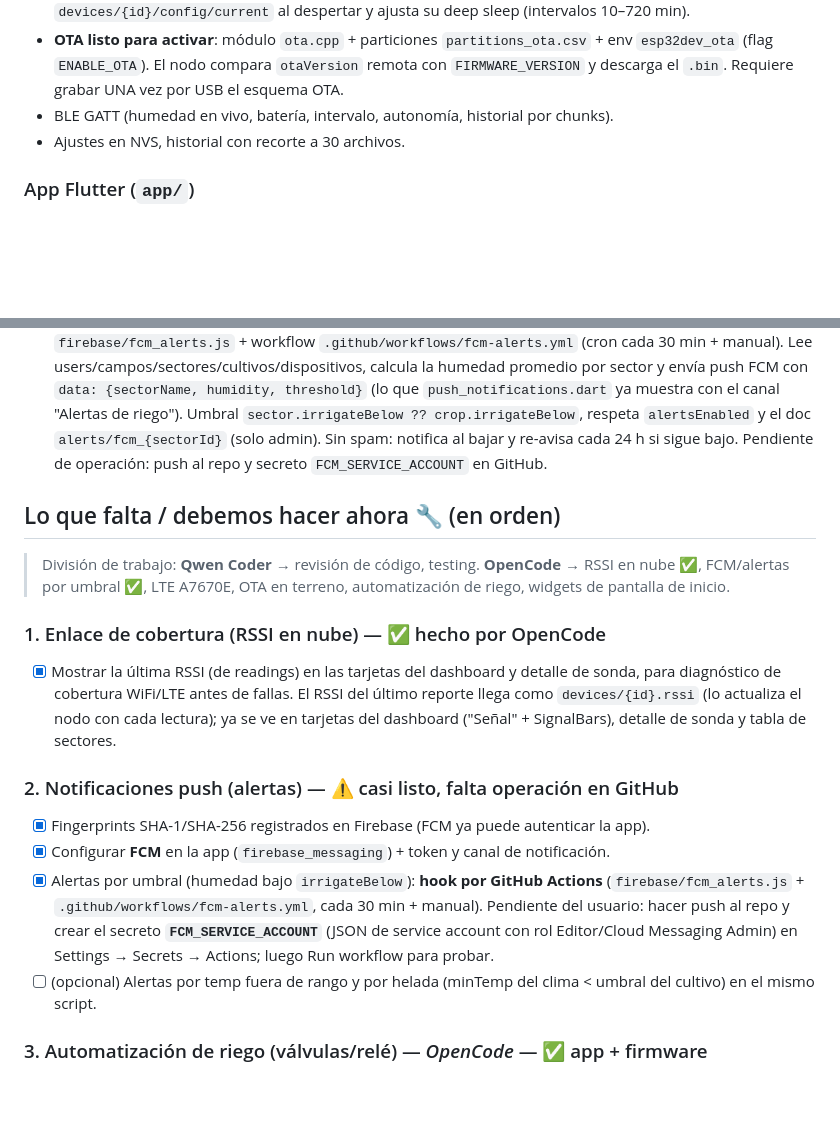
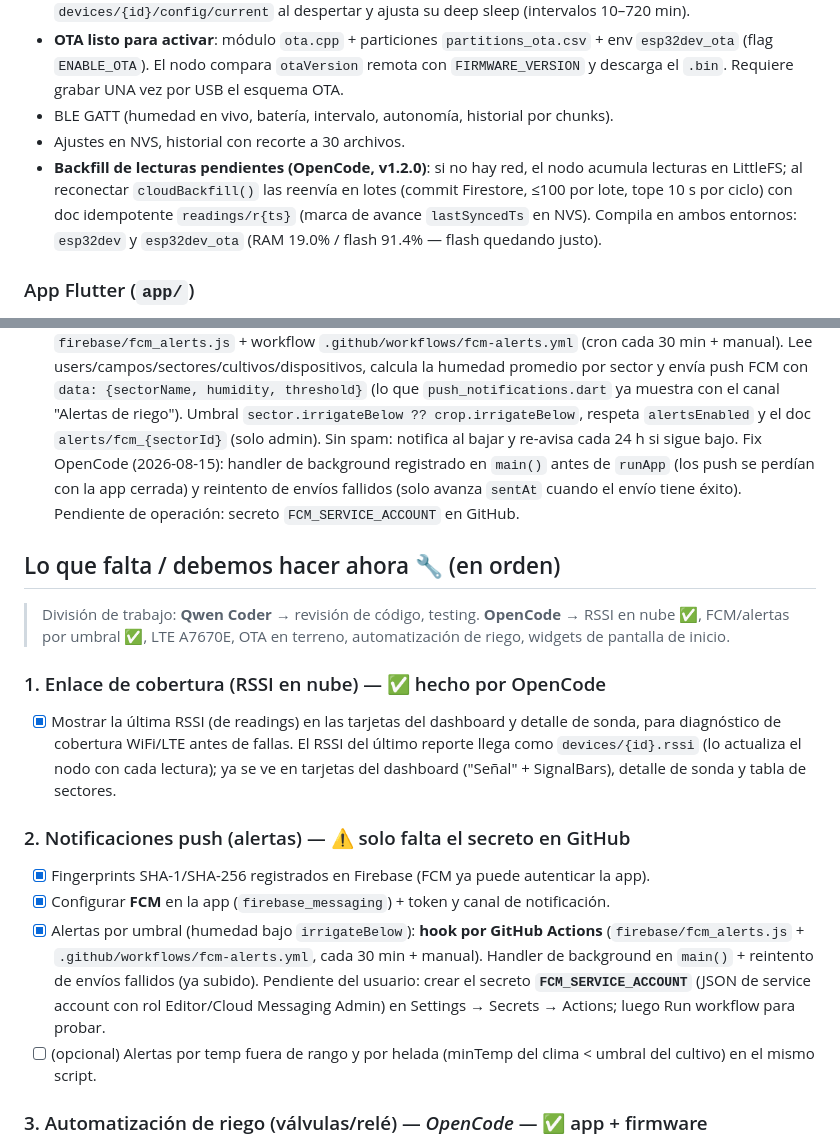
Before and after one commit to lalolpp/medidor-humedad-riego, a Markdown page: PROYECTO-ESTADO.md, 2 parts joined by grey strips. Drawn GitHub-style; blank space fills up the shorter version.

Commit message:
Docs: estado del proyecto al 2026-08-15 (backfill v1.2.0, fix FCM)

```diff
--- a/PROYECTO-ESTADO.md
+++ b/PROYECTO-ESTADO.md
@@ -39,6 +39,11 @@ dashboard con el diseño real del campo (8 sectores de riego) y APK release gene
   `FIRMWARE_VERSION` y descarga el `.bin`. Requiere grabar UNA vez por USB el esquema OTA.
 - BLE GATT (humedad en vivo, batería, intervalo, autonomía, historial por chunks).
 - Ajustes en NVS, historial con recorte a 30 archivos.
+- **Backfill de lecturas pendientes (OpenCode, v1.2.0)**: si no hay red, el nodo acumula
+  lecturas en LittleFS; al reconectar `cloudBackfill()` las reenvía en lotes (commit Firestore,
+  ≤100 por lote, tope 10 s por ciclo) con doc idempotente `readings/r{ts}` (marca de avance
+  `lastSyncedTs` en NVS). Compila en ambos entornos: `esp32dev` y `esp32dev_ota`
+  (RAM 19.0% / flash 91.4% — flash quedando justo).
 
 ### App Flutter (`app/`)
 - Login/registro Firebase Auth; `rol` user/admin; unidad C/F (`AppSettings`).
@@ -94,7 +99,10 @@ dashboard con el diseño real del campo (8 sectores de riego) y APK release gene
   `push_notifications.dart` ya muestra con el canal "Alertas de riego"). Umbral
   `sector.irrigateBelow ?? crop.irrigateBelow`, respeta `alertsEnabled` y el doc
   `alerts/fcm_{sectorId}` (solo admin). Sin spam: notifica al bajar y re-avisa cada 24 h si
-  sigue bajo. Pendiente de operación: push al repo y secreto `FCM_SERVICE_ACCOUNT` en GitHub.
+  sigue bajo. Fix OpenCode (2026-08-15): handler de background registrado en `main()` antes de
+  `runApp` (los push se perdían con la app cerrada) y reintento de envíos fallidos (solo avanza
+  `sentAt` cuando el envío tiene éxito). Pendiente de operación: secreto `FCM_SERVICE_ACCOUNT`
+  en GitHub.
 
 ## Lo que falta / debemos hacer ahora 🔧 (en orden)
 
@@ -108,14 +116,15 @@ dashboard con el diseño real del campo (8 sectores de riego) y APK release gene
       como `devices/{id}.rssi` (lo actualiza el nodo con cada lectura); ya se ve en tarjetas
       del dashboard ("Señal" + SignalBars), detalle de sonda y tabla de sectores.
 
-### 2. Notificaciones push (alertas) — ⚠️ casi listo, falta operación en GitHub
+### 2. Notificaciones push (alertas) — ⚠️ solo falta el secreto en GitHub
 - [x] Fingerprints SHA-1/SHA-256 registrados en Firebase (FCM ya puede autenticar la app).
 - [x] Configurar **FCM** en la app (`firebase_messaging`) + token y canal de notificación.
 - [x] Alertas por umbral (humedad bajo `irrigateBelow`): **hook por GitHub Actions**
       (`firebase/fcm_alerts.js` + `.github/workflows/fcm-alerts.yml`, cada 30 min + manual).
-      Pendiente del usuario: hacer push al repo y crear el secreto
-      **`FCM_SERVICE_ACCOUNT`** (JSON de service account con rol Editor/Cloud Messaging Admin)
-      en Settings → Secrets → Actions; luego Run workflow para probar.
+      Handler de background en `main()` + reintento de envíos fallidos (ya subido).
+      Pendiente del usuario: crear el secreto **`FCM_SERVICE_ACCOUNT`** (JSON de service
+      account con rol Editor/Cloud Messaging Admin) en Settings → Secrets → Actions;
+      luego Run workflow para probar.
 - [ ] (opcional) Alertas por temp fuera de rango y por helada (minTemp del clima < umbral
       del cultivo) en el mismo script.
 
```
Also changed, not shown: other parts of PROYECTO-ESTADO.md (+1 -1 lines).
